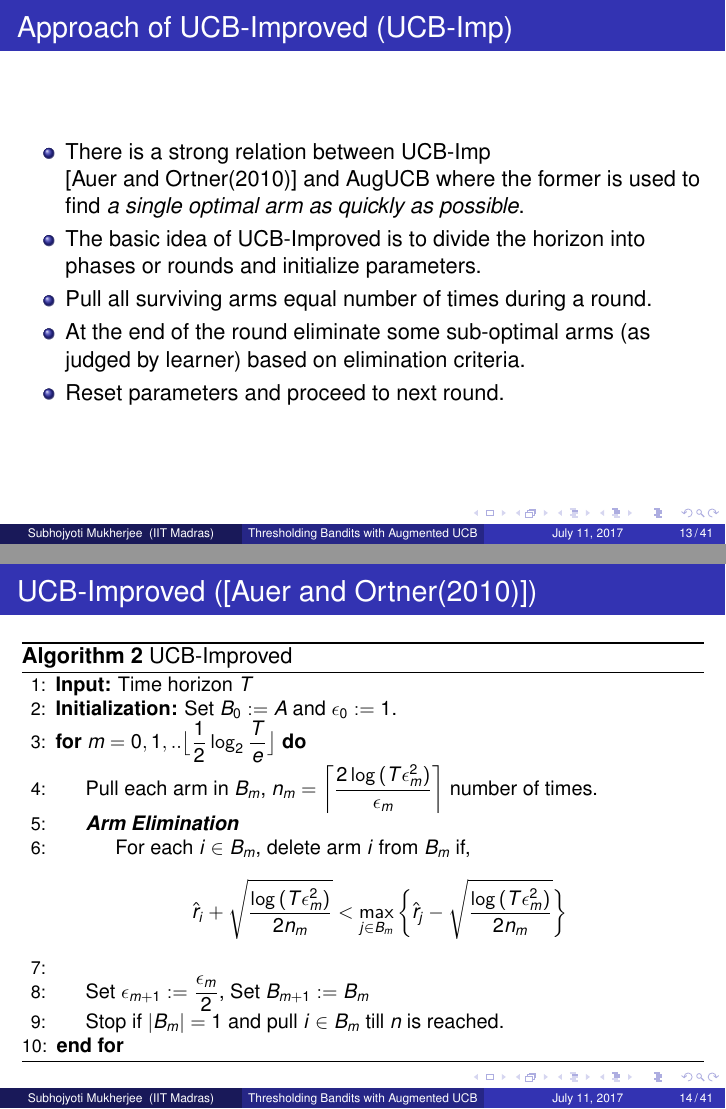
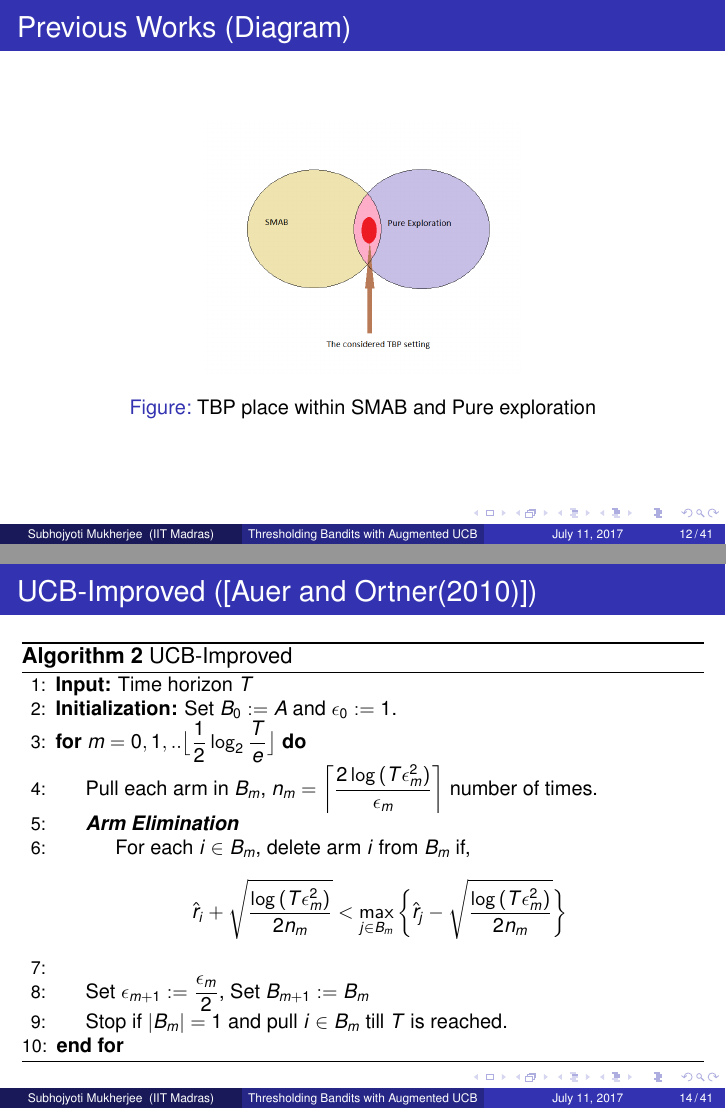
Before and after one commit to Subhojyoti/gtc_ppt, LaTeX slides (MS Seminar/presentation_bandit.tex, which reads MS Seminar/prevWork.tex): pages 41 and 42 of 92 before the commit and pages 36 and 42 of 92 after it, joined at a grey line. Compiled offline with pdfLaTeX.

Commit message:
Latest on 11/7/2017

```diff
--- a/MS Seminar/prevWork.tex
+++ b/MS Seminar/prevWork.tex
@@ -37,7 +37,13 @@
 \begin{frame}
 \frametitle{Previous Works (Diagram)}
 \centering
-\includegraphics[scale=0.5]{img/Settings2.png}
+\begin{figure}
+\includegraphics[scale=0.3]{img/Settings2.png}
+\caption{TBP place within SMAB and Pure exploration}
+\end{figure}
+
+
+
 \end{frame}
 
 \begin{frame}
@@ -72,7 +78,7 @@
 %\ResParam
 \State Set ${\epsilon}_{m+1}:=\dfrac{{\epsilon}_{m}}{2}$, Set $B_{m+1}:=B_{m}$
 %\EndResParam
-\State Stop if $|B_{m}|=1$ and pull ${i}\in B_{m}$ till $n$ is reached.
+\State Stop if $|B_{m}|=1$ and pull ${i}\in B_{m}$ till $T$ is reached.
 \EndFor
 \end{algorithmic}
 \end{algorithm}
```
Also changed, not shown: MS Seminar/AugUCB.tex (+6 -0 lines), MS Seminar/Theory.tex (+1 -1 lines), MS Seminar/presentation_bandit.pdf, MS Seminar/prevWork.tex (2 more changed lines), 3 other files.
